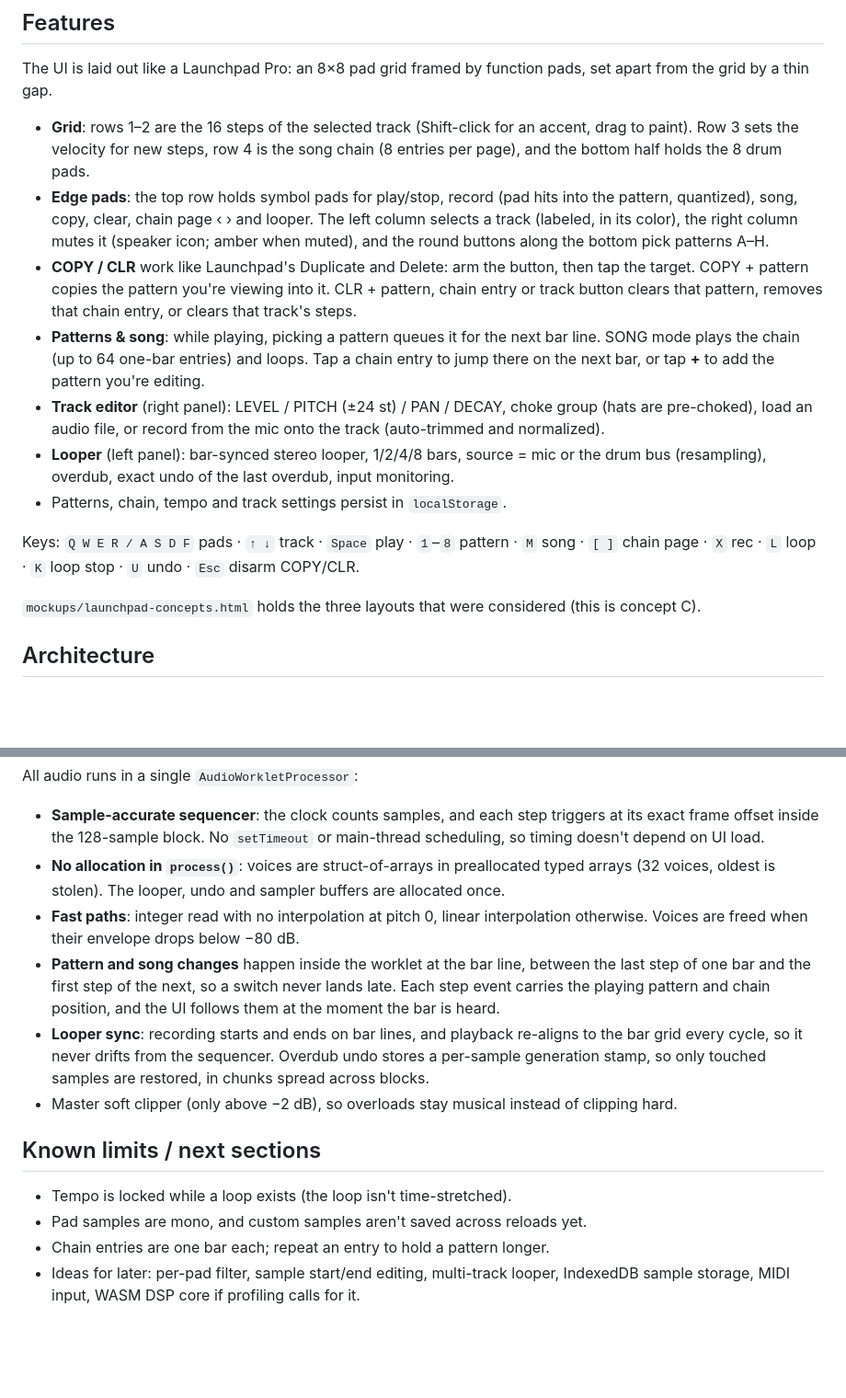
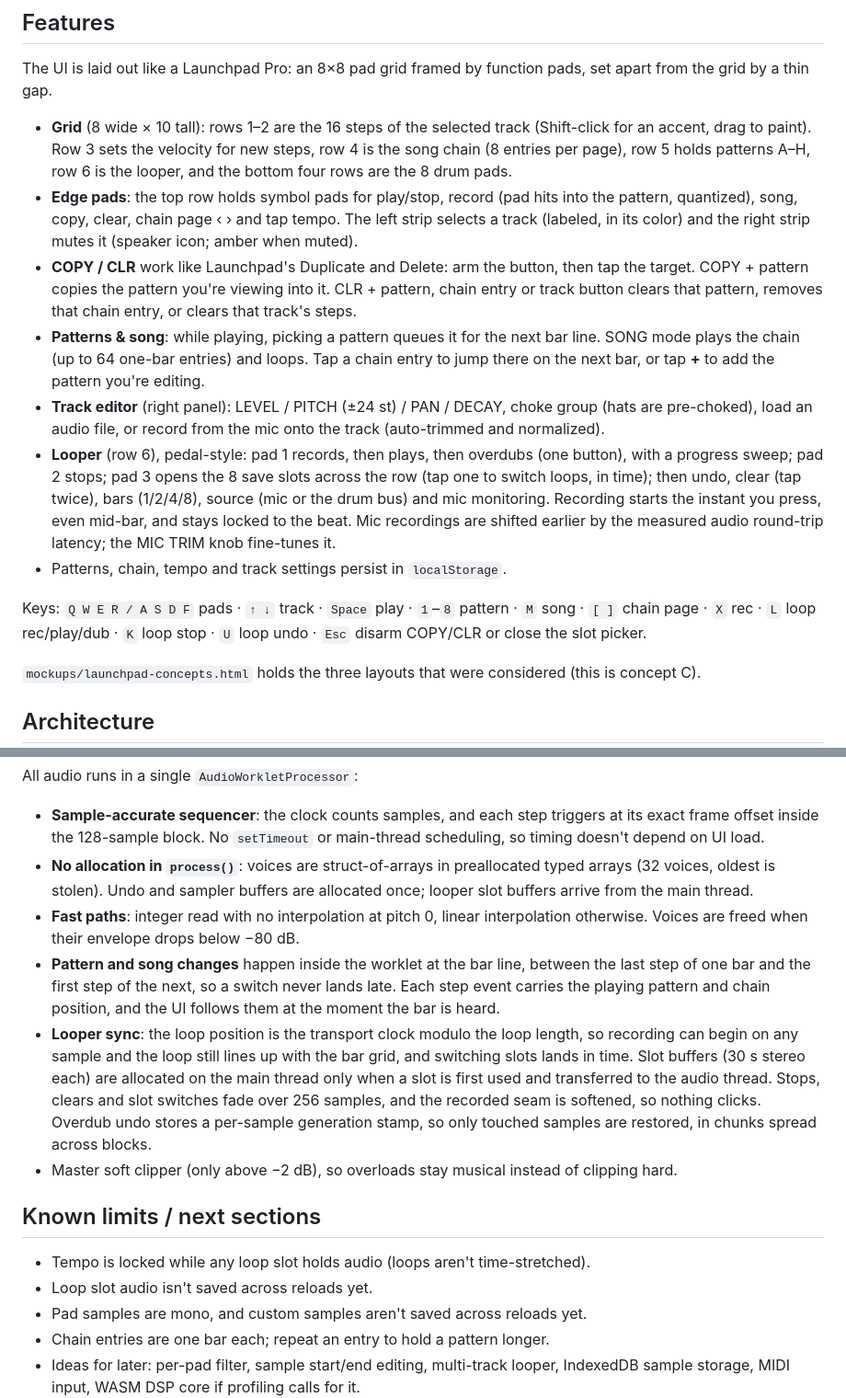
Before and after one commit to SoonerAviator/Audio, a Markdown page: README.md, 2 parts joined by grey strips. Shown at 92% size. Drawn GitHub-style; blank space fills up the shorter version.

Commit message:
README: describe the looper row, save slots and instant recording
Co-Authored-By: Claude Opus 5.5 <noreply@anthropic.com>
Claude-Session: https://claude.ai/code/session_01UfB6VznHn7oRB8MmPtCuX5

```diff
--- a/README.md
+++ b/README.md
@@ -16,15 +16,15 @@ Open http://localhost:8000 and press the power button.
 
 The UI is laid out like a Launchpad Pro: an 8×8 pad grid framed by function pads, set apart from the grid by a thin gap.
 
-- **Grid**: rows 1–2 are the 16 steps of the selected track (Shift-click for an accent, drag to paint). Row 3 sets the velocity for new steps, row 4 is the song chain (8 entries per page), and the bottom half holds the 8 drum pads.
-- **Edge pads**: the top row holds symbol pads for play/stop, record (pad hits into the pattern, quantized), song, copy, clear, chain page ‹ › and looper. The left column selects a track (labeled, in its color), the right column mutes it (speaker icon; amber when muted), and the round buttons along the bottom pick patterns A–H.
+- **Grid** (8 wide × 10 tall): rows 1–2 are the 16 steps of the selected track (Shift-click for an accent, drag to paint). Row 3 sets the velocity for new steps, row 4 is the song chain (8 entries per page), row 5 holds patterns A–H, row 6 is the looper, and the bottom four rows are the 8 drum pads.
+- **Edge pads**: the top row holds symbol pads for play/stop, record (pad hits into the pattern, quantized), song, copy, clear, chain page ‹ › and tap tempo. The left strip selects a track (labeled, in its color) and the right strip mutes it (speaker icon; amber when muted).
 - **COPY / CLR** work like Launchpad's Duplicate and Delete: arm the button, then tap the target. COPY + pattern copies the pattern you're viewing into it. CLR + pattern, chain entry or track button clears that pattern, removes that chain entry, or clears that track's steps.
 - **Patterns & song**: while playing, picking a pattern queues it for the next bar line. SONG mode plays the chain (up to 64 one-bar entries) and loops. Tap a chain entry to jump there on the next bar, or tap **+** to add the pattern you're editing.
 - **Track editor** (right panel): LEVEL / PITCH (±24 st) / PAN / DECAY, choke group (hats are pre-choked), load an audio file, or record from the mic onto the track (auto-trimmed and normalized).
-- **Looper** (left panel): bar-synced stereo looper, 1/2/4/8 bars, source = mic or the drum bus (resampling), overdub, exact undo of the last overdub, input monitoring.
+- **Looper** (row 6), pedal-style: pad 1 records, then plays, then overdubs (one button), with a progress sweep; pad 2 stops; pad 3 opens the 8 save slots across the row (tap one to switch loops, in time); then undo, clear (tap twice), bars (1/2/4/8), source (mic or the drum bus) and mic monitoring. Recording starts the instant you press, even mid-bar, and stays locked to the beat. Mic recordings are shifted earlier by the measured audio round-trip latency; the MIC TRIM knob fine-tunes it.
 - Patterns, chain, tempo and track settings persist in `localStorage`.
 
-Keys: `Q W E R / A S D F` pads · `↑ ↓` track · `Space` play · `1`–`8` pattern · `M` song · `[ ]` chain page · `X` rec · `L` loop · `K` loop stop · `U` undo · `Esc` disarm COPY/CLR.
+Keys: `Q W E R / A S D F` pads · `↑ ↓` track · `Space` play · `1`–`8` pattern · `M` song · `[ ]` chain page · `X` rec · `L` loop rec/play/dub · `K` loop stop · `U` loop undo · `Esc` disarm COPY/CLR or close the slot picker.
 
 `mockups/launchpad-concepts.html` holds the three layouts that were considered (this is concept C).
 
@@ -42,15 +42,16 @@ worklet/engine.worklet.js   All DSP, on the audio thread.
 All audio runs in a single `AudioWorkletProcessor`:
 
 - **Sample-accurate sequencer**: the clock counts samples, and each step triggers at its exact frame offset inside the 128-sample block. No `setTimeout` or main-thread scheduling, so timing doesn't depend on UI load.
-- **No allocation in `process()`**: voices are struct-of-arrays in preallocated typed arrays (32 voices, oldest is stolen). The looper, undo and sampler buffers are allocated once.
+- **No allocation in `process()`**: voices are struct-of-arrays in preallocated typed arrays (32 voices, oldest is stolen). Undo and sampler buffers are allocated once; looper slot buffers arrive from the main thread.
 - **Fast paths**: integer read with no interpolation at pitch 0, linear interpolation otherwise. Voices are freed when their envelope drops below −80 dB.
 - **Pattern and song changes** happen inside the worklet at the bar line, between the last step of one bar and the first step of the next, so a switch never lands late. Each step event carries the playing pattern and chain position, and the UI follows them at the moment the bar is heard.
-- **Looper sync**: recording starts and ends on bar lines, and playback re-aligns to the bar grid every cycle, so it never drifts from the sequencer. Overdub undo stores a per-sample generation stamp, so only touched samples are restored, in chunks spread across blocks.
+- **Looper sync**: the loop position is the transport clock modulo the loop length, so recording can begin on any sample and the loop still lines up with the bar grid, and switching slots lands in time. Slot buffers (30 s stereo each) are allocated on the main thread only when a slot is first used and transferred to the audio thread. Stops, clears and slot switches fade over 256 samples, and the recorded seam is softened, so nothing clicks. Overdub undo stores a per-sample generation stamp, so only touched samples are restored, in chunks spread across blocks.
 - Master soft clipper (only above −2 dB), so overloads stay musical instead of clipping hard.
 
 ## Known limits / next sections
 
-- Tempo is locked while a loop exists (the loop isn't time-stretched).
+- Tempo is locked while any loop slot holds audio (loops aren't time-stretched).
+- Loop slot audio isn't saved across reloads yet.
 - Pad samples are mono, and custom samples aren't saved across reloads yet.
 - Chain entries are one bar each; repeat an entry to hold a pattern longer.
 - Ideas for later: per-pad filter, sample start/end editing, multi-track looper, IndexedDB sample storage, MIDI input, WASM DSP core if profiling calls for it.
```
